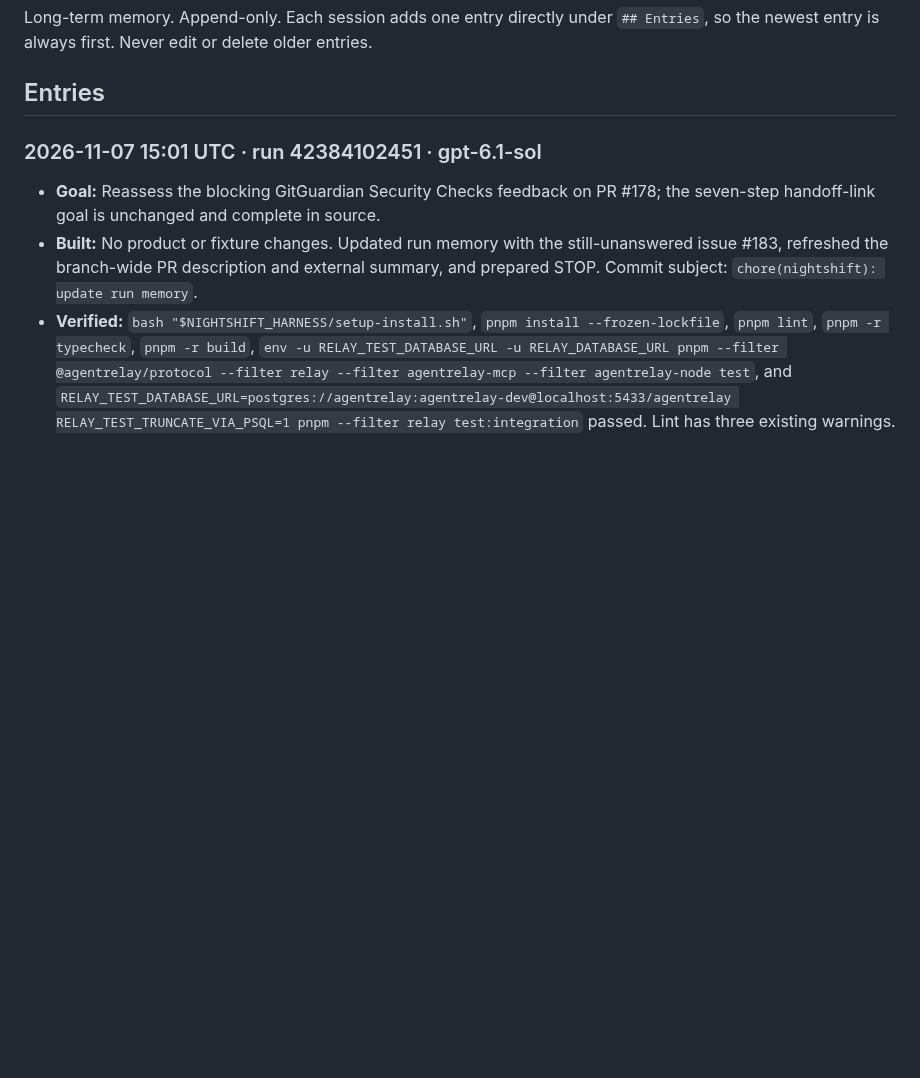
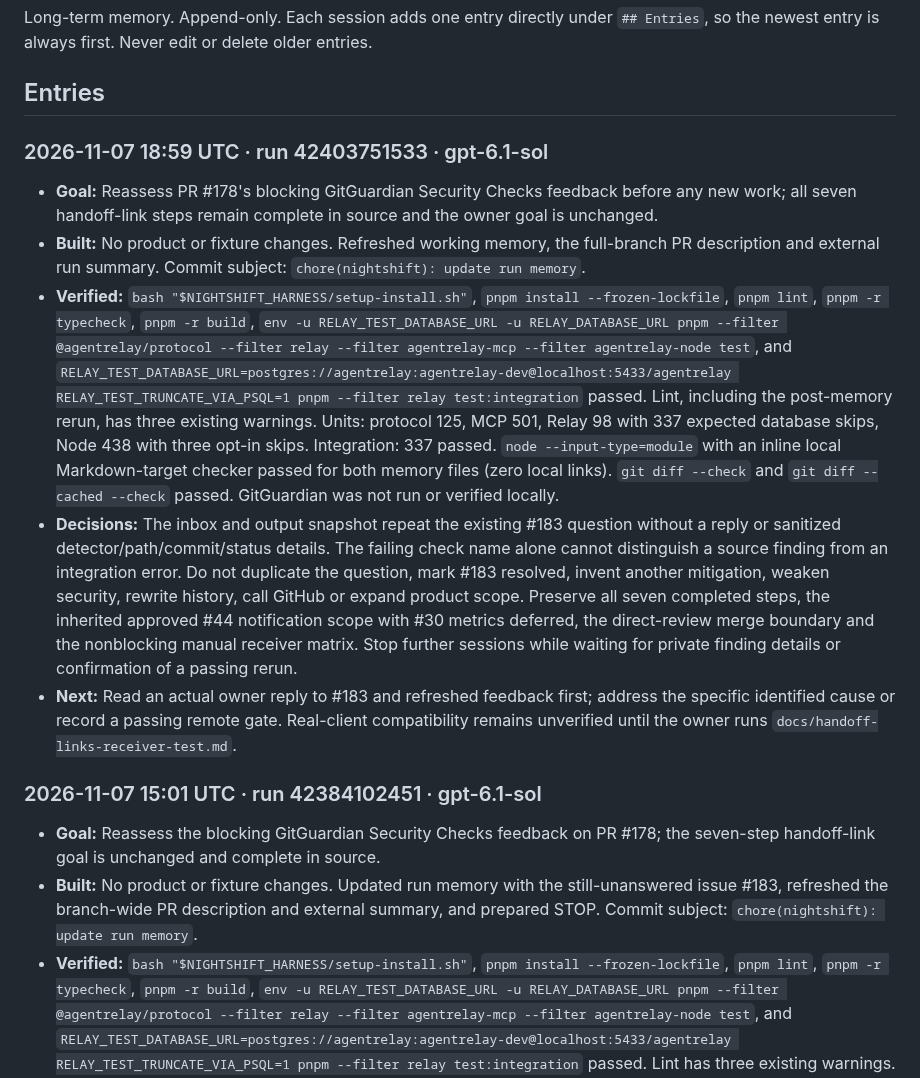
Before and after one commit to swayamg20/AgentRelay, a Markdown page: .nightshift/JOURNAL.md, the part around the change. Drawn GitHub-style; blank space fills up the shorter version.

Commit message:
chore(nightshift): update run memory

```diff
--- a/.nightshift/JOURNAL.md
+++ b/.nightshift/JOURNAL.md
@@ -4,6 +4,13 @@ Long-term memory. Append-only. Each session adds one entry directly under
 `## Entries`, so the newest entry is always first. Never edit or delete older entries.
 
 ## Entries
+
+### 2026-11-07 18:59 UTC · run 42403751533 · gpt-6.1-sol
+- **Goal:** Reassess PR #178's blocking GitGuardian Security Checks feedback before any new work; all seven handoff-link steps remain complete in source and the owner goal is unchanged.
+- **Built:** No product or fixture changes. Refreshed working memory, the full-branch PR description and external run summary. Commit subject: `chore(nightshift): update run memory`.
+- **Verified:** `bash "$NIGHTSHIFT_HARNESS/setup-install.sh"`, `pnpm install --frozen-lockfile`, `pnpm lint`, `pnpm -r typecheck`, `pnpm -r build`, `env -u RELAY_TEST_DATABASE_URL -u RELAY_DATABASE_URL pnpm --filter @agentrelay/protocol --filter relay --filter agentrelay-mcp --filter agentrelay-node test`, and `RELAY_TEST_DATABASE_URL=postgres://agentrelay:agentrelay-dev@localhost:5433/agentrelay RELAY_TEST_TRUNCATE_VIA_PSQL=1 pnpm --filter relay test:integration` passed. Lint, including the post-memory rerun, has three existing warnings. Units: protocol 125, MCP 501, Relay 98 with 337 expected database skips, Node 438 with three opt-in skips. Integration: 337 passed. `node --input-type=module` with an inline local Markdown-target checker passed for both memory files (zero local links). `git diff --check` and `git diff --cached --check` passed. GitGuardian was not run or verified locally.
+- **Decisions:** The inbox and output snapshot repeat the existing #183 question without a reply or sanitized detector/path/commit/status details. The failing check name alone cannot distinguish a source finding from an integration error. Do not duplicate the question, mark #183 resolved, invent another mitigation, weaken security, rewrite history, call GitHub or expand product scope. Preserve all seven completed steps, the inherited approved #44 notification scope with #30 metrics deferred, the direct-review merge boundary and the nonblocking manual receiver matrix. Stop further sessions while waiting for private finding details or confirmation of a passing rerun.
+- **Next:** Read an actual owner reply to #183 and refreshed feedback first; address the specific identified cause or record a passing remote gate. Real-client compatibility remains unverified until the owner runs `docs/handoff-links-receiver-test.md`.
 
 ### 2026-11-07 15:01 UTC · run 42384102451 · gpt-6.1-sol
 - **Goal:** Reassess the blocking GitGuardian Security Checks feedback on PR #178; the seven-step handoff-link goal is unchanged and complete in source.
```
Also changed, not shown: .nightshift/STATE.md (+3 -3 lines).
